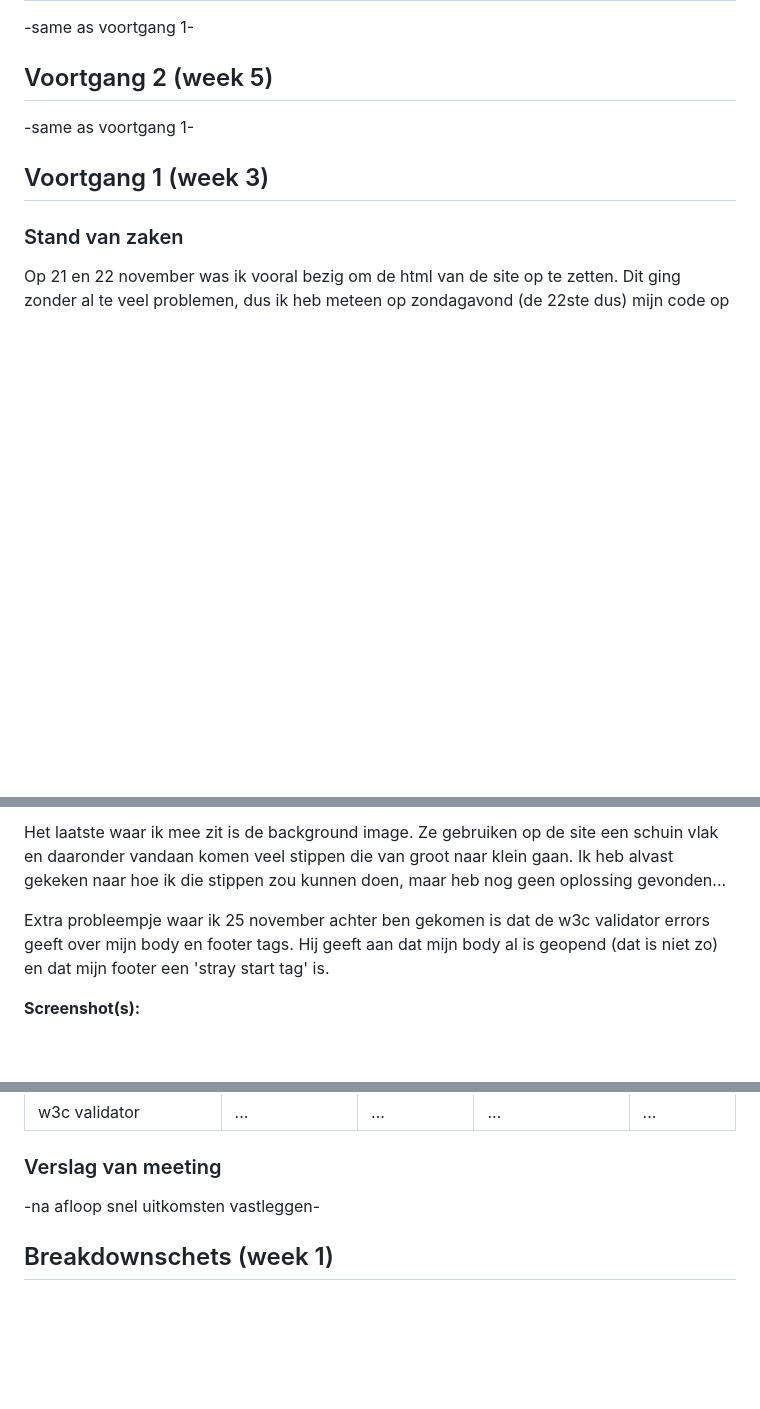
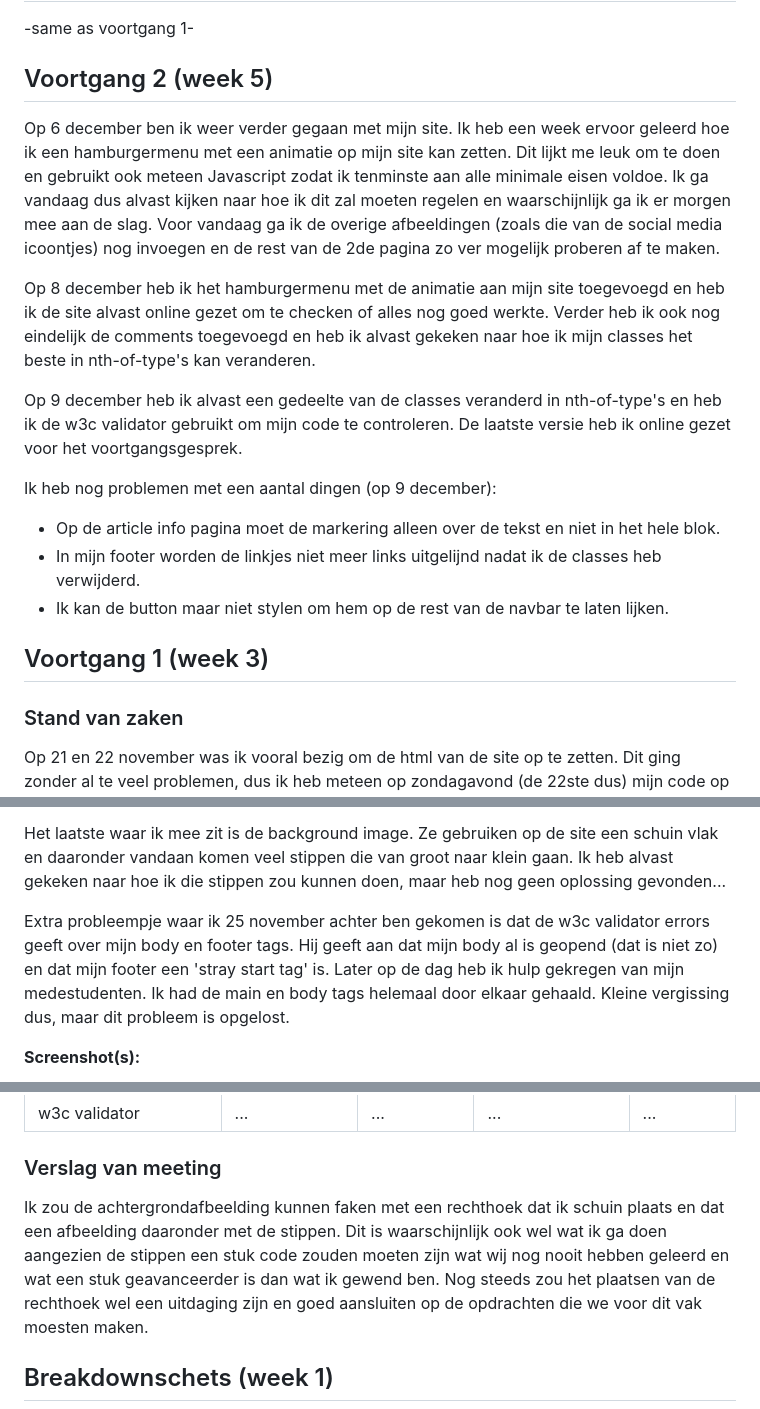
Before and after one commit to PizzaBoy35/BlokWeb, a Markdown page: readme.md, 3 parts joined by grey strips. Drawn GitHub-style; blank space fills up the shorter version.

```diff
--- a/readme.md
+++ b/readme.md
@@ -36,7 +36,17 @@ Markdown cheat cheet: [Hulp bij het schrijven van Markdown](https://github.com/a
 
 ## Voortgang 2 (week 5)
 
--same as voortgang 1-
+Op 6 december ben ik weer verder gegaan met mijn site. Ik heb een week ervoor geleerd hoe ik een hamburgermenu met een animatie op mijn site kan zetten. Dit lijkt me leuk om te doen en gebruikt ook meteen Javascript zodat ik tenminste aan alle minimale eisen voldoe. Ik ga vandaag dus alvast kijken naar hoe ik dit zal moeten regelen en waarschijnlijk ga ik er morgen mee aan de slag. Voor vandaag ga ik de overige afbeeldingen (zoals die van de social media icoontjes) nog invoegen en de rest van de 2de pagina zo ver mogelijk proberen af te maken.
+
+Op 8 december heb ik het hamburgermenu met de animatie aan mijn site toegevoegd en heb ik de site alvast online gezet om te checken of alles nog goed werkte. Verder heb ik ook nog eindelijk de comments toegevoegd en heb ik alvast gekeken naar hoe ik mijn classes het beste in nth-of-type's kan veranderen.
+
+Op 9 december heb ik alvast een gedeelte van de classes veranderd in nth-of-type's en heb ik de w3c validator gebruikt om mijn code te controleren. De laatste versie heb ik online gezet voor het voortgangsgesprek.
+
+Ik heb nog problemen met een aantal dingen (op 9 december):
+
+- Op de article info pagina moet de markering alleen over de tekst en niet in het hele blok.
+- In mijn footer worden de linkjes niet meer links uitgelijnd nadat ik de classes heb verwijderd.
+- Ik kan de button maar niet stylen om hem op de rest van de navbar te laten lijken.
 
 
 
@@ -55,7 +65,7 @@ Iets dat ik over het hoofd had gezien (en ik wist ook niet dat het überhaupt be
 
 Het laatste waar ik mee zit is de background image. Ze gebruiken op de site een schuin vlak en daaronder vandaan komen veel stippen die van groot naar klein gaan. Ik heb alvast gekeken naar hoe ik die stippen zou kunnen doen, maar heb nog geen oplossing gevonden...
 
-Extra probleempje waar ik 25 november achter ben gekomen is dat de w3c validator errors geeft over mijn body en footer tags. Hij geeft aan dat mijn body al is geopend (dat is niet zo) en dat mijn footer een 'stray start tag' is.
+Extra probleempje waar ik 25 november achter ben gekomen is dat de w3c validator errors geeft over mijn body en footer tags. Hij geeft aan dat mijn body al is geopend (dat is niet zo) en dat mijn footer een 'stray start tag' is. Later op de dag heb ik hulp gekregen van mijn medestudenten. Ik had de main en body tags helemaal door elkaar gehaald. Kleine vergissing dus, maar dit probleem is opgelost.
 
 
 **Screenshot(s):**
@@ -82,7 +92,7 @@ Ik ben nu ongeveer op 80%.
 
 ### Verslag van meeting
 
--na afloop snel uitkomsten vastleggen-
+Ik zou de achtergrondafbeelding kunnen faken met een rechthoek dat ik schuin plaats en dat een afbeelding daaronder met de stippen. Dit is waarschijnlijk ook wel wat ik ga doen aangezien de stippen een stuk code zouden moeten zijn wat wij nog nooit hebben geleerd en wat een stuk geavanceerder is dan wat ik gewend ben. Nog steeds zou het plaatsen van de rechthoek wel een uitdaging zijn en goed aansluiten op de opdrachten die we voor dit vak moesten maken.
 
 
 
```
Also changed, not shown: images/AppStore.jpg (added), images/SocialMedia.jpg (added), 4 other files.
